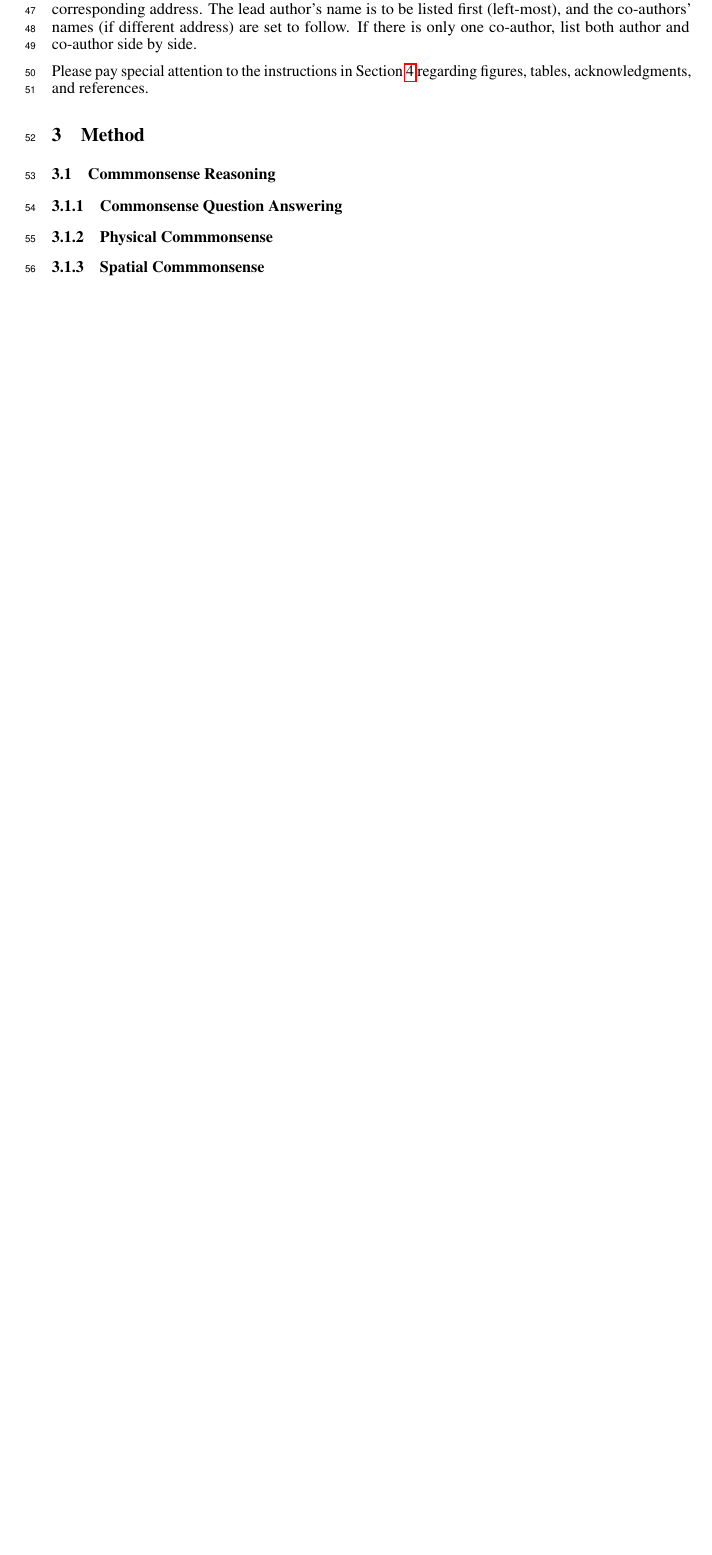
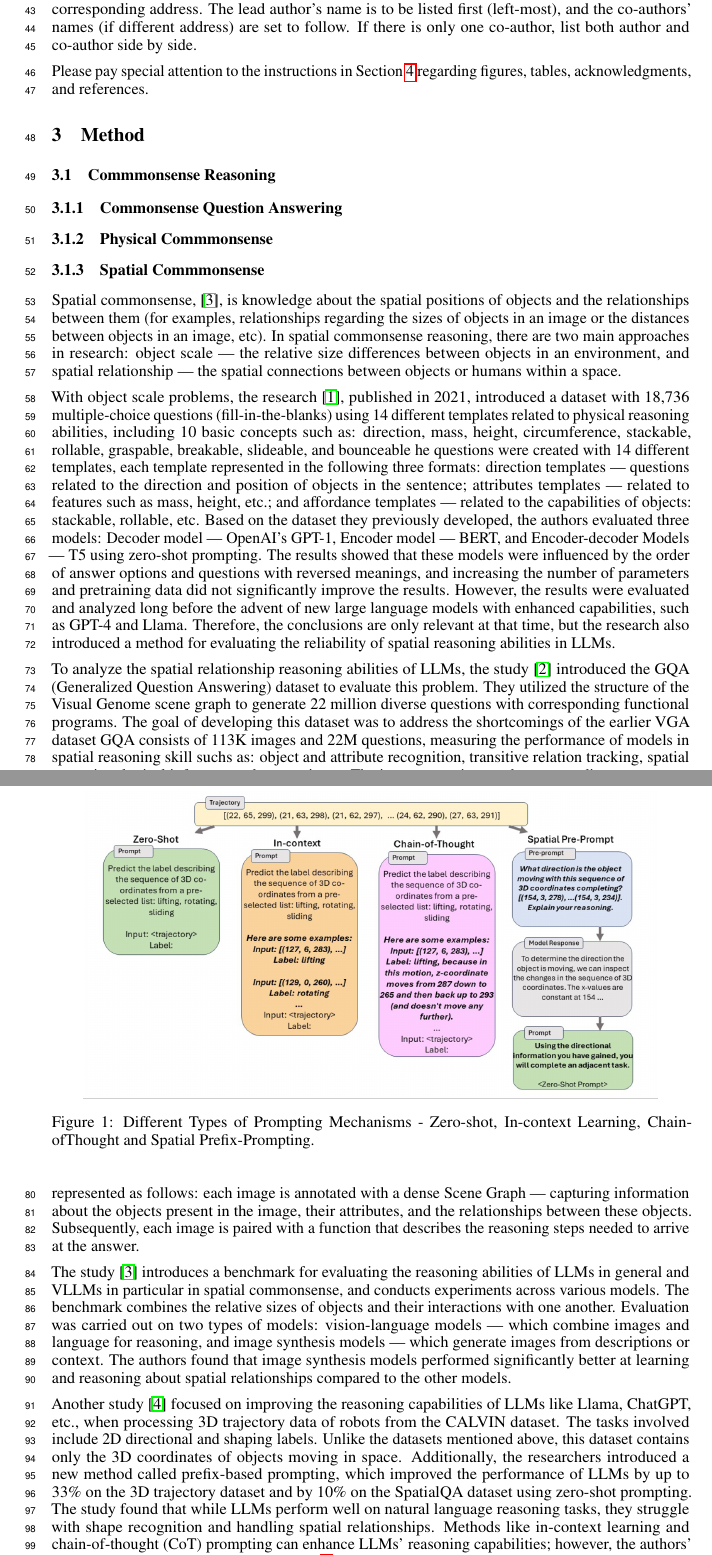
Before and after one commit to hawkin-dono/Final_Project_NLP, a LaTeX paper (main.tex, which reads Sections/methods/spatial_commonsense.tex): part of page 2 of 5 before the commit and two parts of pages 2 and 3 of 6 after it, the two joined at a grey line, cut so that both start at the same text, the shorter picture padded with empty space. Compiled offline with pdfLaTeX.

Commit message:
add spatial reasoning

```diff
--- a/Sections/methods/spatial_commonsense.tex
+++ b/Sections/methods/spatial_commonsense.tex
@@ -0,0 +1,39 @@
+Spatial commonsense, \cite{liu2022things}, is knowledge about the spatial positions of objects and the relationships between them
+(for examples, relationships regarding the sizes of objects in an image or the distances between objects in an image, etc).
+In spatial commonsense reasoning, there are two main approaches in research: object scale — the relative size differences between objects
+in an environment, and spatial relationship — the spatial connections between objects or humans within a space.
+
+With object scale problems, the research \cite{aroca2021prost}, published in 2021, introduced a dataset with 18,736 multiple-choice questions (fill-in-the-blanks)
+using 14 different templates related to physical reasoning abilities, including 10 basic concepts such as: direction, mass, height, circumference, stackable, rollable, graspable, breakable, slideable, and bounceable
+he questions were created with 14 different templates, each template represented in the following three formats: direction templates — questions related to the direction and position of objects in the sentence;
+attributes templates — related to features such as mass, height, etc.; and affordance templates — related to the capabilities of objects: stackable, rollable, etc.
+Based on the dataset they previously developed, the authors evaluated three models: Decoder model — OpenAI’s GPT-1, Encoder model — BERT, and Encoder-decoder Models — T5 using zero-shot prompting.
+The results showed that these models were influenced by the order of answer options and questions with reversed meanings, and increasing the number of parameters and pretraining data did not significantly improve the results.
+However, the results were evaluated and analyzed long before the advent of new large language models with enhanced capabilities, such as GPT-4 and Llama. Therefore, the conclusions are only relevant at that time,
+but the research also introduced a method for evaluating the reliability of spatial reasoning abilities in LLMs.
+
+To analyze the spatial relationship reasoning abilities of LLMs, the study \cite{hudson2019gqa} introduced the GQA (Generalized Question Answering) dataset to evaluate this problem. They utilized the structure of the Visual Genome scene graph
+to generate 22 million diverse questions with corresponding functional programs. The goal of developing this dataset was to address the shortcomings of the earlier VGA dataset
+GQA consists of 113K images and 22M questions, measuring the performance of models in spatial reasoning skill suchs as: object and
+attribute recognition, transitive relation tracking, spatial reasoning, logical inference and comparisons. The image, questions and corresponding answers are represented as follows: each image is annotated with a dense Scene Graph —
+capturing information about the objects present in the image, their attributes, and the relationships between these objects.  Subsequently, each image is paired with a function that describes the reasoning steps needed to arrive at the answer.
+
+
+
+The study \cite{liu2022things} introduces a benchmark for evaluating the reasoning abilities of LLMs in general and VLLMs in particular in spatial commonsense, and conducts experiments across various models.
+The benchmark combines the relative sizes of objects and their interactions with one another. Evaluation was carried out on two types of models: vision-language models — which combine images and language for reasoning,
+and image synthesis models — which generate images from descriptions or context. The authors found that image synthesis models performed significantly better at learning and reasoning about spatial relationships compared to the other models.
+
+
+\begin{figure}
+    \centering
+    \includegraphics[width=0.9\textwidth]{Figs/SPP.png}
+    \caption{Different Types of Prompting Mechanisms - Zero-shot, In-context Learning, Chain-ofThought and Spatial Prefix-Prompting.}
+    \label{fig:spp}
+\end{figure}
+
+Another study \cite{sharma2023exploring} focused on improving the reasoning capabilities of LLMs like Llama, ChatGPT, etc., when processing 3D trajectory data of robots from the CALVIN dataset. The tasks involved include 2D directional and shaping labels.
+Unlike the datasets mentioned above, this dataset contains only the 3D coordinates of objects moving in space. Additionally, the researchers introduced a new method called prefix-based prompting, which improved the performance of LLMs by up to 33\% on the 3D trajectory dataset
+and by 10\% on the SpatialQA dataset using zero-shot prompting. The study found that while LLMs perform well on natural language reasoning tasks, they struggle with shape recognition and handling spatial relationships. Methods like in-context learning and chain-of-thought (CoT) prompting can enhance LLMs' reasoning capabilities; however,
+the authors’ Spatial Prefix-Prompting (SPP) method (\ref{fig:spp}) outperformed these approaches on most benchmarks. SPP works by using a set of simple, pre-prepared questions to encourage LLMs to answer and reason through straightforward problems first. The reasoning derived from these questions is then used to tackle more complex related questions
+Not only does this method surpass CoT and few-shot learning in benchmarks, but it is also more efficient as it does not require explicit reasoning steps (as CoT does) and avoids bias introduced by provided examples (as in few-shot learning).
--- a/main.tex
+++ b/main.tex
@@ -31,6 +32,7 @@
 \usepackage{nicefrac}       % compact symbols for 1/2, etc.
 \usepackage{microtype}      % microtypography
 \usepackage{xcolor}         % colors
+\usepackage{graphicx}
 
 
 \title{Formatting Instructions For NeurIPS 2024}
@@ -46,7 +48,7 @@
 
 
 \author{%
-  David S.~Hippocampus\thanks{Use footnote for providing further information
+  Nguyen Ngo Viet Trung \thanks{Use footnote for providing further information
     about author (webpage, alternative address)---\emph{not} for acknowledging
     funding agencies.} \\
   Department of Computer Science\\
@@ -99,6 +108,6 @@
 
 
 \section{Background}
-\input{sections/background.tex}
+\input{Sections/background.tex}
 
 \section{Method}
```
Also changed, not shown: Sections/introduction.tex (+1 -1 lines), mybib.bib (+25 -0 lines), Figs/SPP.png (added), main.tex (31 more changed lines), 1 other file.
